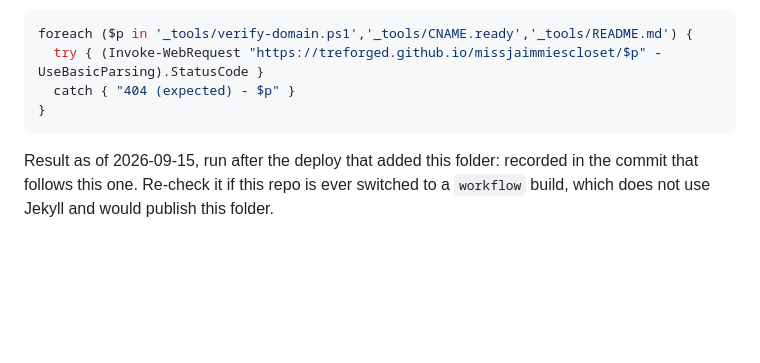
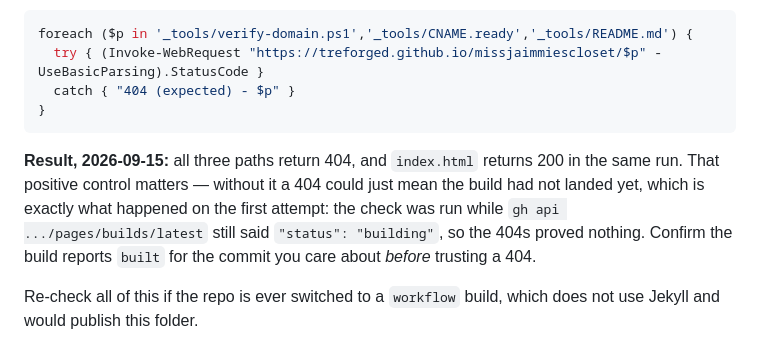
Before and after one commit to treforged/missjaimmiescloset, a Markdown page: _tools/README.md, the part around the change. Drawn GitHub-style; blank space fills up the shorter version.

````diff
--- a/_tools/README.md
+++ b/_tools/README.md
@@ -110,6 +110,13 @@ foreach ($p in '_tools/verify-domain.ps1','_tools/CNAME.ready','_tools/README.md
 }
 ```
 
-Result as of 2026-09-15, run after the deploy that added this folder: recorded
-in the commit that follows this one. Re-check it if this repo is ever switched
-to a `workflow` build, which does not use Jekyll and would publish this folder.
+**Result, 2026-09-15:** all three paths return 404, and `index.html` returns
+200 in the same run. That positive control matters — without it a 404 could
+just mean the build had not landed yet, which is exactly what happened on the
+first attempt: the check was run while
+`gh api .../pages/builds/latest` still said `"status": "building"`, so the
+404s proved nothing. Confirm the build reports `built` for the commit you care
+about *before* trusting a 404.
+
+Re-check all of this if the repo is ever switched to a `workflow` build, which
+does not use Jekyll and would publish this folder.
````
Also changed, not shown: handoff.md (+35 -14 lines).
